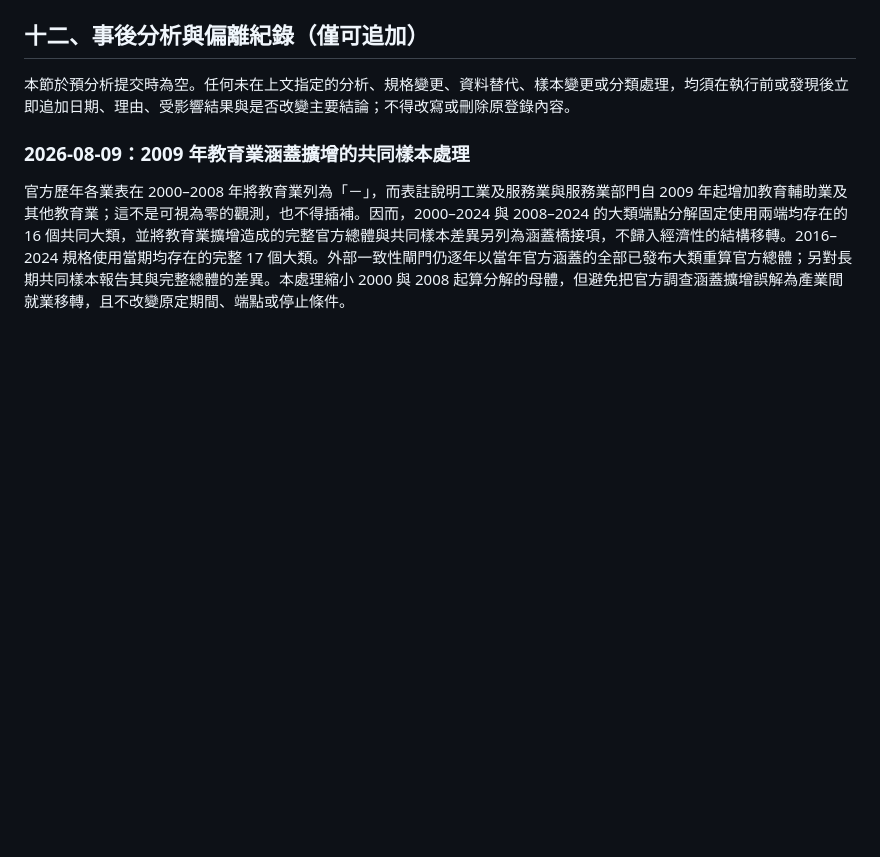
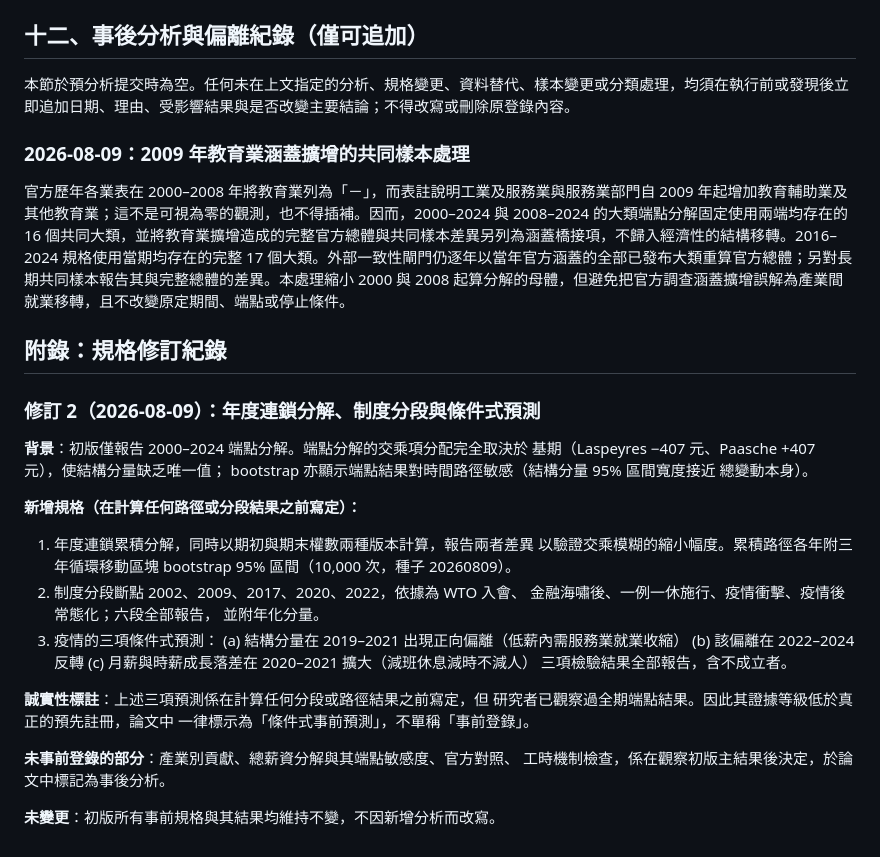
Before and after one commit to sheyung21-crypto/wage-stagnation-decomposition-tw, a Markdown page: PREANALYSIS.md, the part around the change. Rendered like a GitHub page; blank space fills up the shorter version.

Commit message:
preregister phase two extensions

```diff
--- a/PREANALYSIS.md
+++ b/PREANALYSIS.md
@@ -268,3 +268,35 @@ W_t^{\mathrm{cf}}=\sum_i s_{i0}w_{it}.
 ### 2026-08-09：2009 年教育業涵蓋擴增的共同樣本處理
 
 官方歷年各業表在 2000–2008 年將教育業列為「－」，而表註說明工業及服務業與服務業部門自 2009 年起增加教育輔助業及其他教育業；這不是可視為零的觀測，也不得插補。因而，2000–2024 與 2008–2024 的大類端點分解固定使用兩端均存在的 16 個共同大類，並將教育業擴增造成的完整官方總體與共同樣本差異另列為涵蓋橋接項，不歸入經濟性的結構移轉。2016–2024 規格使用當期均存在的完整 17 個大類。外部一致性閘門仍逐年以當年官方涵蓋的全部已發布大類重算官方總體；另對長期共同樣本報告其與完整總體的差異。本處理縮小 2000 與 2008 起算分解的母體，但避免把官方調查涵蓋擴增誤解為產業間就業移轉，且不改變原定期間、端點或停止條件。
+
+## 附錄：規格修訂紀錄
+
+### 修訂 2（2026-08-09）：年度連鎖分解、制度分段與條件式預測
+
+**背景**：初版僅報告 2000–2024 端點分解。端點分解的交乘項分配完全取決於
+基期（Laspeyres −407 元、Paasche +407 元），使結構分量缺乏唯一值；
+bootstrap 亦顯示端點結果對時間路徑敏感（結構分量 95% 區間寬度接近
+總變動本身）。
+
+**新增規格（在計算任何路徑或分段結果之前寫定）：**
+
+1. 年度連鎖累積分解，同時以期初與期末權數兩種版本計算，報告兩者差異
+   以驗證交乘模糊的縮小幅度。累積路徑各年附三年循環移動區塊 bootstrap
+   95% 區間（10,000 次，種子 20260809）。
+2. 制度分段斷點 2002、2009、2017、2020、2022，依據為 WTO 入會、
+   金融海嘯後、一例一休施行、疫情衝擊、疫情後常態化；六段全部報告，
+   並附年化分量。
+3. 疫情的三項條件式預測：
+   (a) 結構分量在 2019–2021 出現正向偏離（低薪內需服務業就業收縮）
+   (b) 該偏離在 2022–2024 反轉
+   (c) 月薪與時薪成長落差在 2020–2021 擴大（減班休息減時不減人）
+   三項檢驗結果全部報告，含不成立者。
+
+**誠實性標註**：上述三項預測係在計算任何分段或路徑結果之前寫定，但
+研究者已觀察過全期端點結果。因此其證據等級低於真正的預先註冊，論文中
+一律標示為「條件式事前預測」，不單稱「事前登錄」。
+
+**未事前登錄的部分**：產業別貢獻、總薪資分解與其端點敏感度、官方對照、
+工時機制檢查，係在觀察初版主結果後決定，於論文中標記為事後分析。
+
+**未變更**：初版所有事前規格與其結果均維持不變，不因新增分析而改寫。
```
